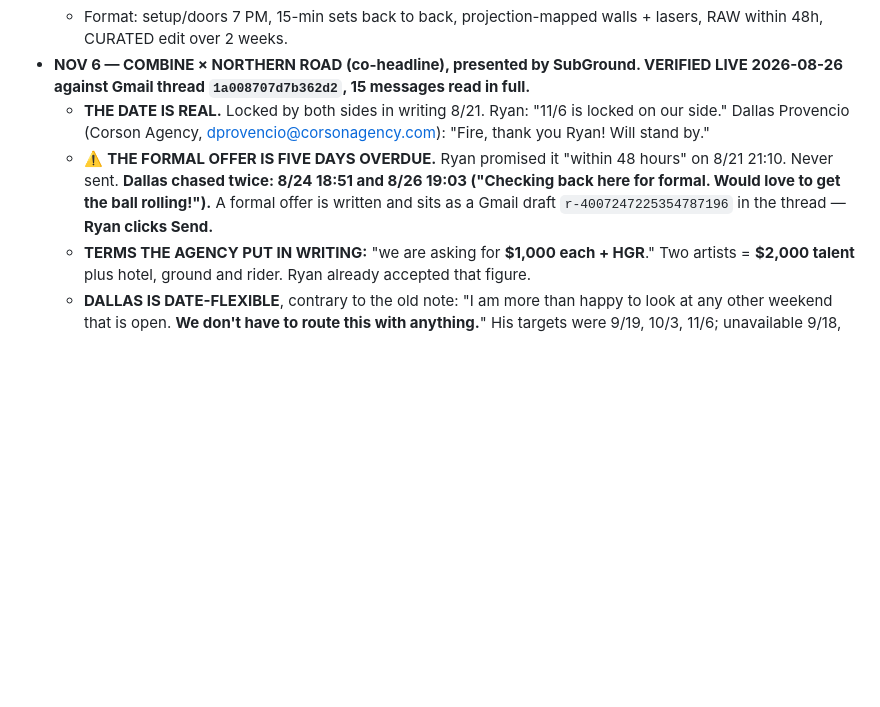
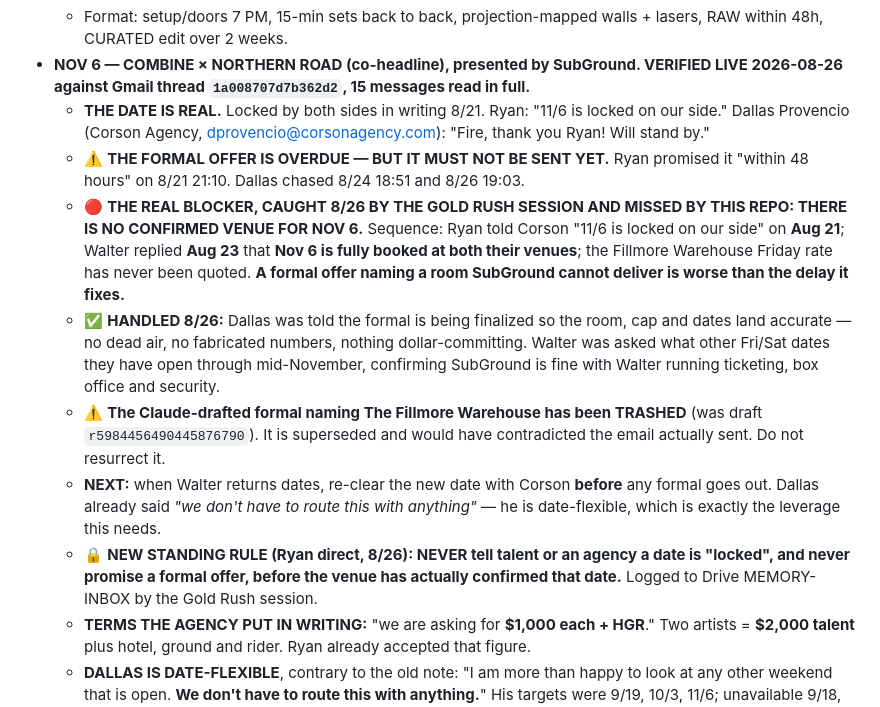
Before and after one commit to patch2828/subground-calendar, a Markdown page: PLAN/FACTS.md, the part around the change. Rendered like a GitHub page; blank space fills up the shorter version.

Commit message:
Correct the Nov 6 call: no confirmed venue, so the formal must NOT go yet
The Gold Rush session caught what this repo missed and it was right.

I recorded 'Walter is out for 11/6' as a venue-shortlist fact and then
recommended sending the formal offer naming The Fillmore Warehouse with
'room contract is in motion'. That was the wrong call.

The sequence matters: Ryan told Corson '11/6 is locked on our side' on
Aug 21. Walter replied Aug 23 that Nov 6 is fully booked at both venues.
The Fillmore Friday rate has never been quoted. So there is no confirmed
room for a date already verbally committed to a national agency, and a
formal offer naming a venue SubGround cannot deliver is worse than the
delay it fixes.

What actually happened 8/26: Dallas told the formal is being finalized so
the room/cap/dates land accurate - no dead air, nothing dollar-committing.
Walter asked for alternative Fri/Sat dates through mid-November.

TRASHED my own draft (r5984456490445876790) - it named Fillmore and would
have contradicted the email that was just sent.

New standing rule recorded: never tell talent or an agency a date is
'locked', and never promise a formal offer, before the venue has confirmed
that date.

Next gate: when Walter returns dates, re-clear the new date with Corson
before any formal goes out. Dallas already said 'we don't have to route
this with anything' - he is flexible, which is the leverage.

Co-Authored-By: Claude Opus 5 <noreply@anthropic.com>
Claude-Session: https://claude.ai/code/session_01QSsCjzN6jC3tyrrRdJ1bf5

```diff
--- a/PLAN/FACTS.md
+++ b/PLAN/FACTS.md
@@ -163,7 +163,12 @@ GALLIUM (headliner, 9–10 PM closing) · FØØL MØØN · ONSUMMON · ANAMORPHI
   - Format: setup/doors 7 PM, 15-min sets back to back, projection-mapped walls + lasers, RAW within 48h, CURATED edit over 2 weeks.
 - **NOV 6 — COMBINE × NORTHERN ROAD (co-headline), presented by SubGround. VERIFIED LIVE 2026-08-26 against Gmail thread `1a008707d7b362d2`, 15 messages read in full.**
   - **THE DATE IS REAL.** Locked by both sides in writing 8/21. Ryan: "11/6 is locked on our side." Dallas Provencio (Corson Agency, dprovencio@corsonagency.com): "Fire, thank you Ryan! Will stand by."
-  - ⚠️ **THE FORMAL OFFER IS FIVE DAYS OVERDUE.** Ryan promised it "within 48 hours" on 8/21 21:10. Never sent. **Dallas chased twice: 8/24 18:51 and 8/26 19:03 ("Checking back here for formal. Would love to get the ball rolling!").** A formal offer is written and sits as a Gmail draft `r-4007247225354787196` in the thread — **Ryan clicks Send.**
+  - ⚠️ **THE FORMAL OFFER IS OVERDUE — BUT IT MUST NOT BE SENT YET.** Ryan promised it "within 48 hours" on 8/21 21:10. Dallas chased 8/24 18:51 and 8/26 19:03.
+  - 🔴 **THE REAL BLOCKER, CAUGHT 8/26 BY THE GOLD RUSH SESSION AND MISSED BY THIS REPO: THERE IS NO CONFIRMED VENUE FOR NOV 6.** Sequence: Ryan told Corson "11/6 is locked on our side" on **Aug 21**; Walter replied **Aug 23** that **Nov 6 is fully booked at both their venues**; the Fillmore Warehouse Friday rate has never been quoted. **A formal offer naming a room SubGround cannot deliver is worse than the delay it fixes.**
+  - ✅ **HANDLED 8/26:** Dallas was told the formal is being finalized so the room, cap and dates land accurate — no dead air, no fabricated numbers, nothing dollar-committing. Walter was asked what other Fri/Sat dates they have open through mid-November, confirming SubGround is fine with Walter running ticketing, box office and security.
+  - ⚠️ **The Claude-drafted formal naming The Fillmore Warehouse has been TRASHED** (was draft `r5984456490445876790`). It is superseded and would have contradicted the email actually sent. Do not resurrect it.
+  - **NEXT:** when Walter returns dates, re-clear the new date with Corson **before** any formal goes out. Dallas already said *"we don't have to route this with anything"* — he is date-flexible, which is exactly the leverage this needs.
+  - 🔒 **NEW STANDING RULE (Ryan direct, 8/26): NEVER tell talent or an agency a date is "locked", and never promise a formal offer, before the venue has actually confirmed that date.** Logged to Drive MEMORY-INBOX by the Gold Rush session.
   - **TERMS THE AGENCY PUT IN WRITING:** "we are asking for **$1,000 each + HGR**." Two artists = **$2,000 talent** plus hotel, ground and rider. Ryan already accepted that figure.
   - **DALLAS IS DATE-FLEXIBLE**, contrary to the old note: "I am more than happy to look at any other weekend that is open. **We don't have to route this with anything.**" His targets were 9/19, 10/3, 11/6; unavailable 9/18, 10/2, 10/10, 11/7.
   - Dallas asked what the cap size is — the formal must name it.
```
